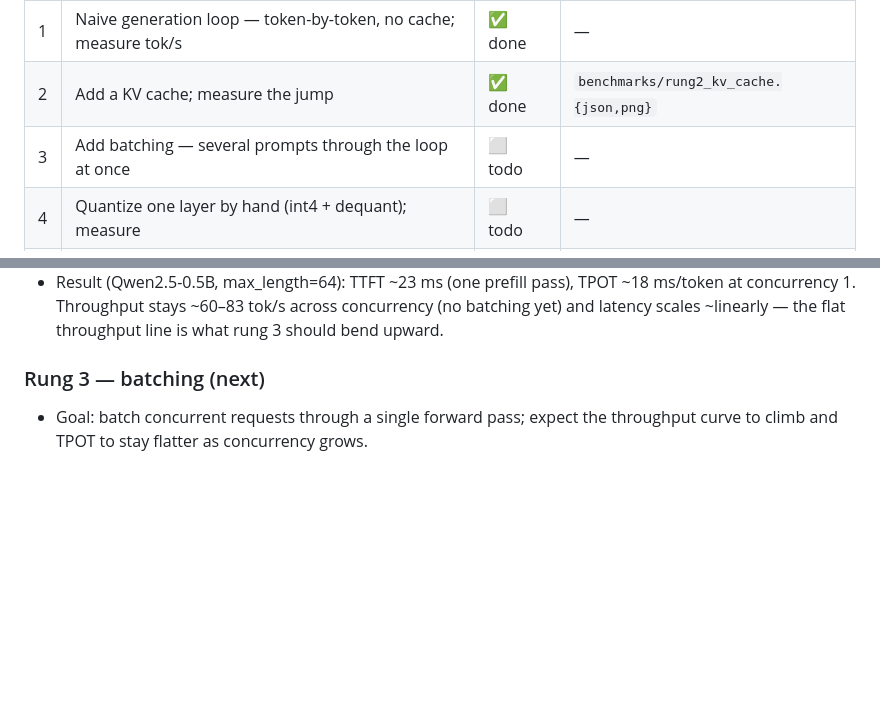
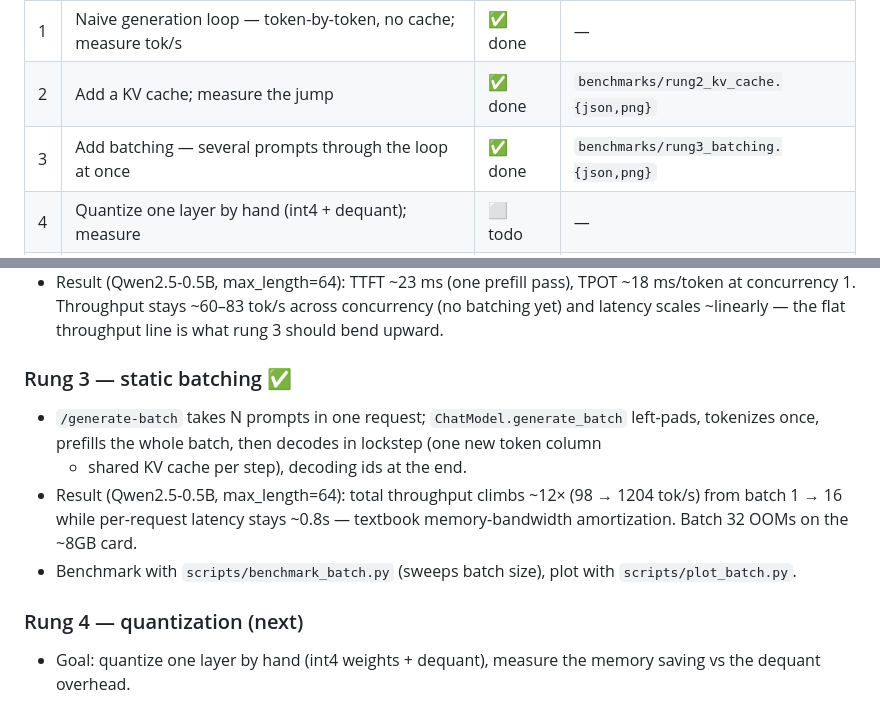
Before and after one commit to NotShrirang/inference-from-scratch, a Markdown page: PROGRESS.md, 2 parts joined by grey strips. Drawn GitHub-style; blank space fills up the shorter version.

Commit message:
feat: add batched inference endpoint

```diff
--- a/PROGRESS.md
+++ b/PROGRESS.md
@@ -8,7 +8,7 @@ under `benchmarks/`. See [README](README.md#benchmarks) for the latest plot.
 |---|------|--------|----------|
 | 1 | Naive generation loop — token-by-token, no cache; measure tok/s | ✅ done | — |
 | 2 | Add a KV cache; measure the jump | ✅ done | `benchmarks/rung2_kv_cache.{json,png}` |
-| 3 | Add batching — several prompts through the loop at once | ⬜ todo | — |
+| 3 | Add batching — several prompts through the loop at once | ✅ done | `benchmarks/rung3_batching.{json,png}` |
 | 4 | Quantize one layer by hand (int4 + dequant); measure | ⬜ todo | — |
 | 5 | Write one Triton kernel (fused softmax / toy attention) vs PyTorch | ⬜ todo | — |
 | 6 | Implement speculative decoding on a toy model (draft + verify) | ⬜ todo | — |
@@ -28,6 +28,15 @@ under `benchmarks/`. See [README](README.md#benchmarks) for the latest plot.
   at concurrency 1. Throughput stays ~60–83 tok/s across concurrency (no batching yet) and
   latency scales ~linearly — the flat throughput line is what rung 3 should bend upward.
 
-### Rung 3 — batching (next)
-- Goal: batch concurrent requests through a single forward pass; expect the throughput
-  curve to climb and TPOT to stay flatter as concurrency grows.
+### Rung 3 — static batching ✅
+- `/generate-batch` takes N prompts in one request; `ChatModel.generate_batch` left-pads,
+  tokenizes once, prefills the whole batch, then decodes in lockstep (one new token column
+  + shared KV cache per step), decoding ids at the end.
+- Result (Qwen2.5-0.5B, max_length=64): total throughput climbs ~12× (98 → 1204 tok/s) from
+  batch 1 → 16 while per-request latency stays ~0.8s — textbook memory-bandwidth amortization.
+  Batch 32 OOMs on the ~8GB card.
+- Benchmark with `scripts/benchmark_batch.py` (sweeps batch size), plot with `scripts/plot_batch.py`.
+
+### Rung 4 — quantization (next)
+- Goal: quantize one layer by hand (int4 weights + dequant), measure the memory saving vs the
+  dequant overhead.
```
Also changed, not shown: README.md (+19 -0 lines), benchmarks/rung3_batching.png (added), 5 other files.
